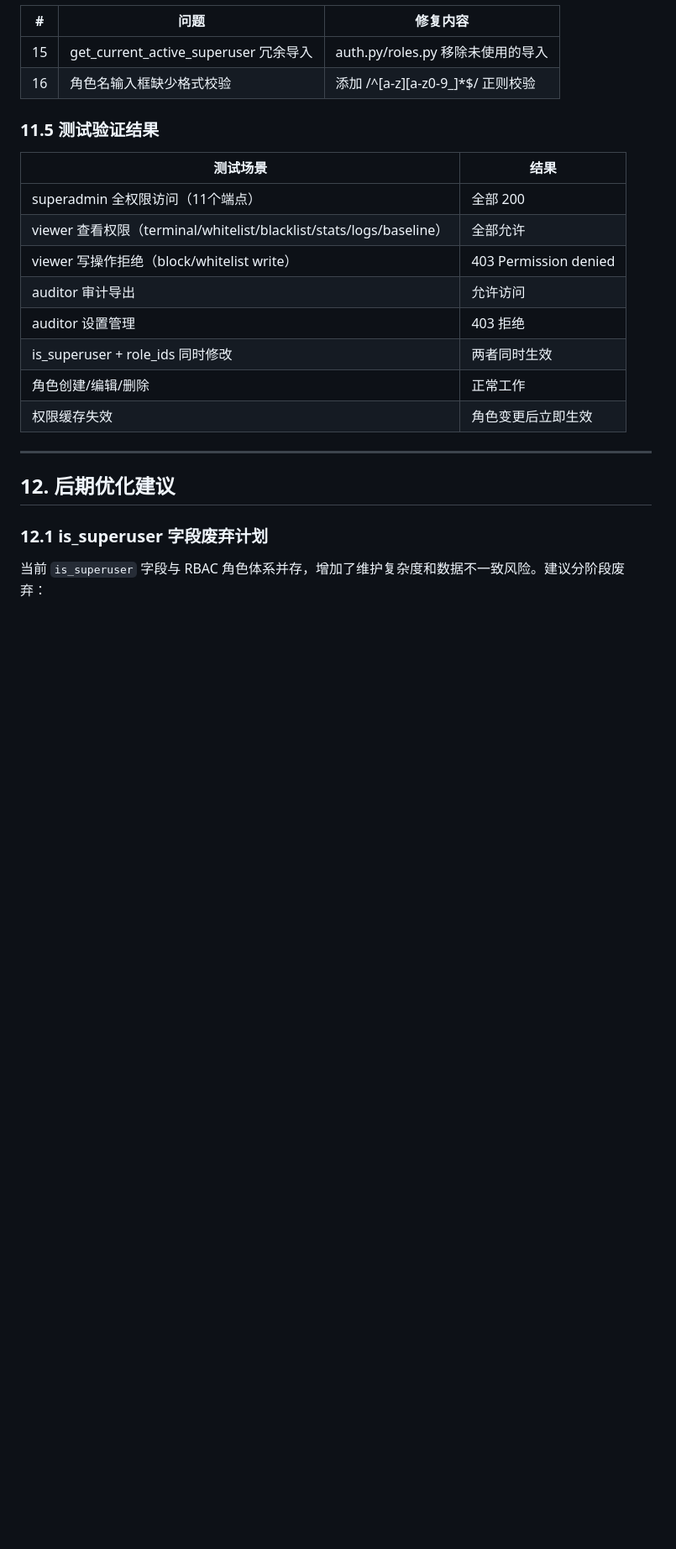
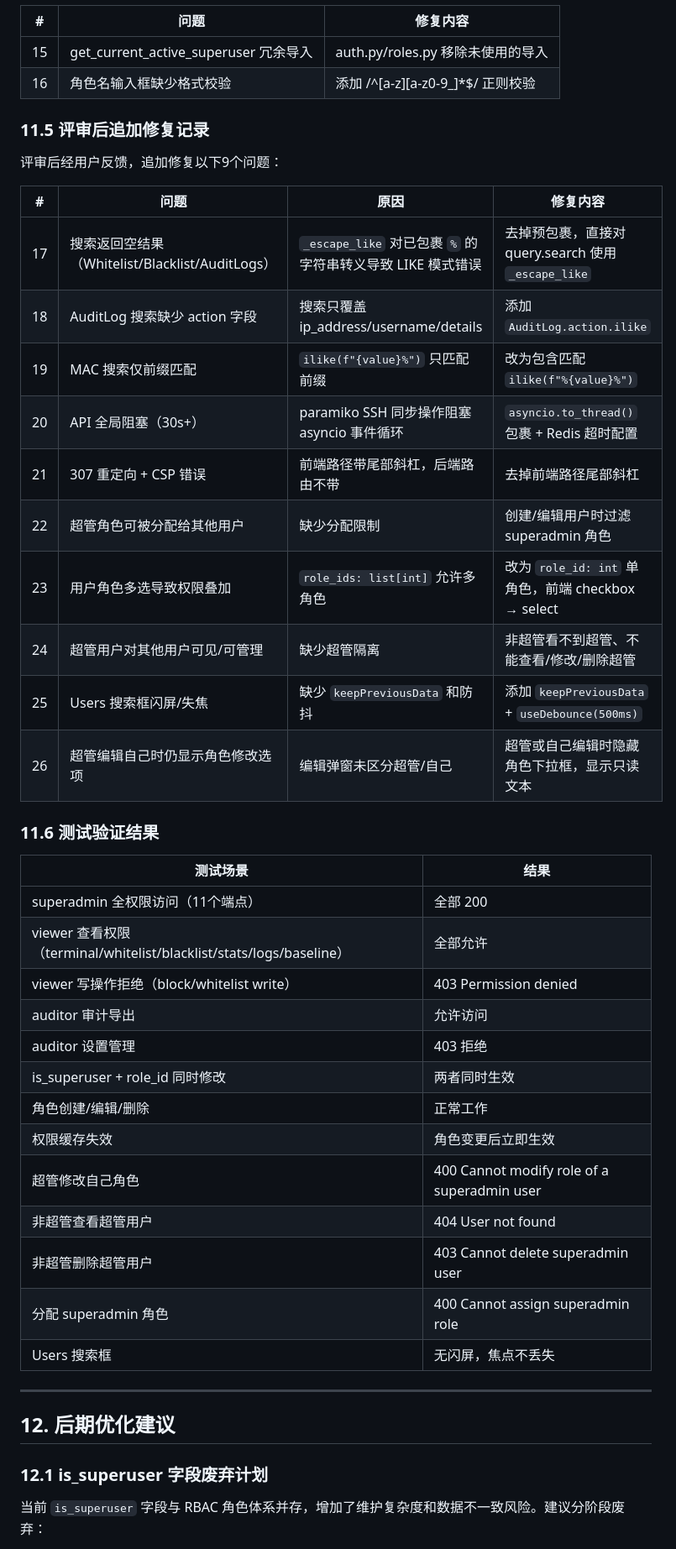
Before and after one commit to pinglife80/TerminalAccessManager, a Markdown page: docs/角色管理与用户访问控制说明文档.md, the part around one of its changes. Shown at 84% size. Rendered like a GitHub page; blank space fills up the shorter version.

```diff
--- a/docs/角色管理与用户访问控制说明文档.md
+++ b/docs/角色管理与用户访问控制说明文档.md
@@ -1001,7 +1033,24 @@ RBAC 改造完成后进行了全面代码评审，发现16个问题并全部修
 | 15 | get_current_active_superuser 冗余导入 | auth.py/roles.py 移除未使用的导入 |
 | 16 | 角色名输入框缺少格式校验 | 添加 /^[a-z][a-z0-9_]*$/ 正则校验 |
 
-### 11.5 测试验证结果
+### 11.5 评审后追加修复记录
+
+评审后经用户反馈，追加修复以下9个问题：
+
+| # | 问题 | 原因 | 修复内容 |
+|---|------|------|----------|
+| 17 | 搜索返回空结果（Whitelist/Blacklist/AuditLogs） | `_escape_like` 对已包裹 `%` 的字符串转义导致 LIKE 模式错误 | 去掉预包裹，直接对 query.search 使用 `_escape_like` |
+| 18 | AuditLog 搜索缺少 action 字段 | 搜索只覆盖 ip_address/username/details | 添加 `AuditLog.action.ilike` |
+| 19 | MAC 搜索仅前缀匹配 | `ilike(f"{value}%")` 只匹配前缀 | 改为包含匹配 `ilike(f"%{value}%")` |
+| 20 | API 全局阻塞（30s+） | paramiko SSH 同步操作阻塞 asyncio 事件循环 | `asyncio.to_thread()` 包裹 + Redis 超时配置 |
+| 21 | 307 重定向 + CSP 错误 | 前端路径带尾部斜杠，后端路由不带 | 去掉前端路径尾部斜杠 |
+| 22 | 超管角色可被分配给其他用户 | 缺少分配限制 | 创建/编辑用户时过滤 superadmin 角色 |
+| 23 | 用户角色多选导致权限叠加 | `role_ids: list[int]` 允许多角色 | 改为 `role_id: int` 单角色，前端 checkbox → select |
+| 24 | 超管用户对其他用户可见/可管理 | 缺少超管隔离 | 非超管看不到超管、不能查看/修改/删除超管 |
+| 25 | Users 搜索框闪屏/失焦 | 缺少 `keepPreviousData` 和防抖 | 添加 `keepPreviousData` + `useDebounce(500ms)` |
+| 26 | 超管编辑自己时仍显示角色修改选项 | 编辑弹窗未区分超管/自己 | 超管或自己编辑时隐藏角色下拉框，显示只读文本 |
+
+### 11.6 测试验证结果
 
 | 测试场景 | 结果 |
 |----------|------|
@@ -1010,9 +1059,14 @@ RBAC 改造完成后进行了全面代码评审，发现16个问题并全部修
 | viewer 写操作拒绝（block/whitelist write） | 403 Permission denied |
 | auditor 审计导出 | 允许访问 |
 | auditor 设置管理 | 403 拒绝 |
-| is_superuser + role_ids 同时修改 | 两者同时生效 |
+| is_superuser + role_id 同时修改 | 两者同时生效 |
 | 角色创建/编辑/删除 | 正常工作 |
 | 权限缓存失效 | 角色变更后立即生效 |
+| 超管修改自己角色 | 400 Cannot modify role of a superadmin user |
+| 非超管查看超管用户 | 404 User not found |
+| 非超管删除超管用户 | 403 Cannot delete superadmin user |
+| 分配 superadmin 角色 | 400 Cannot assign superadmin role |
+| Users 搜索框 | 无闪屏，焦点不丢失 |
 
 ---
 
```
Also changed, not shown: other parts of docs/角色管理与用户访问控制说明文档.md (+254 -215 lines).
